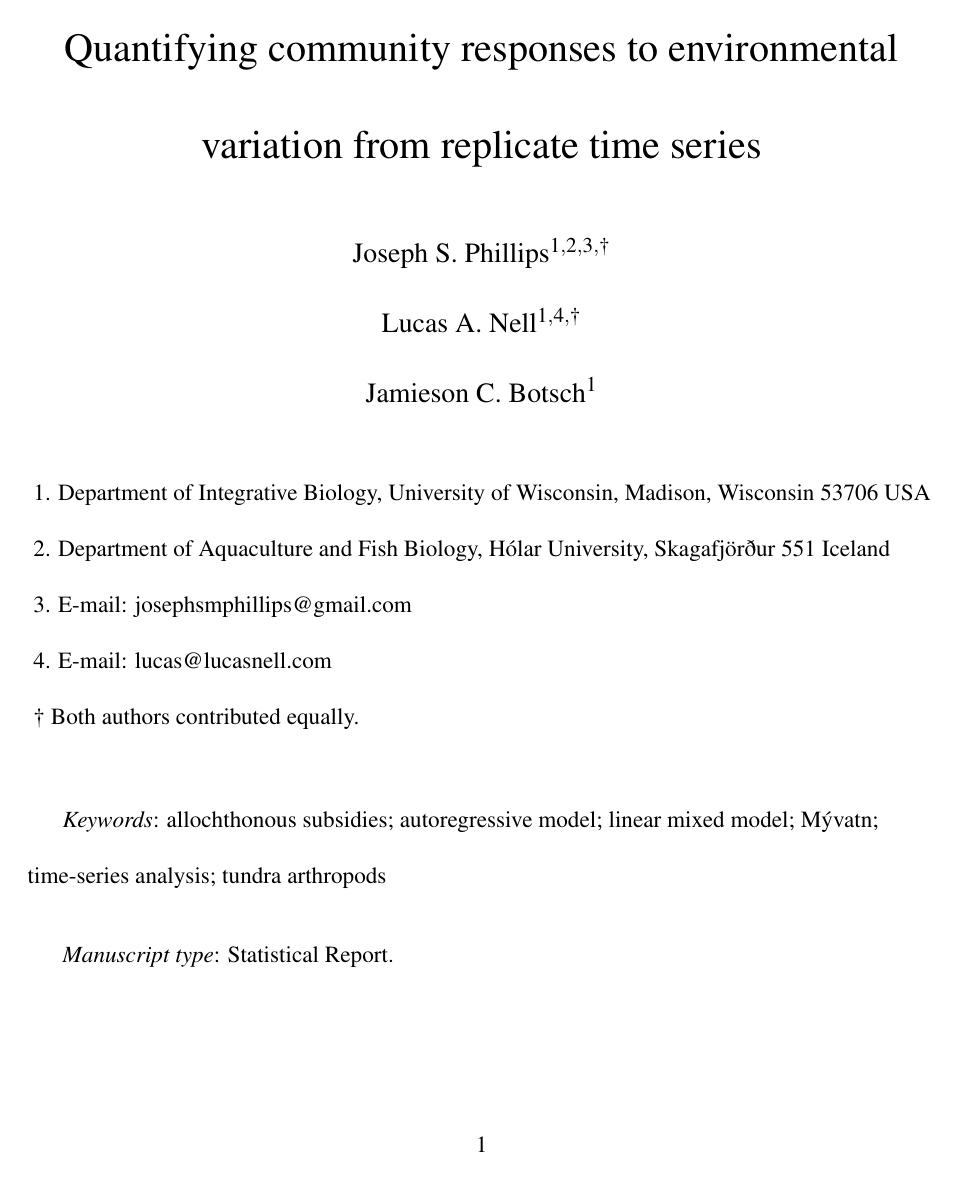
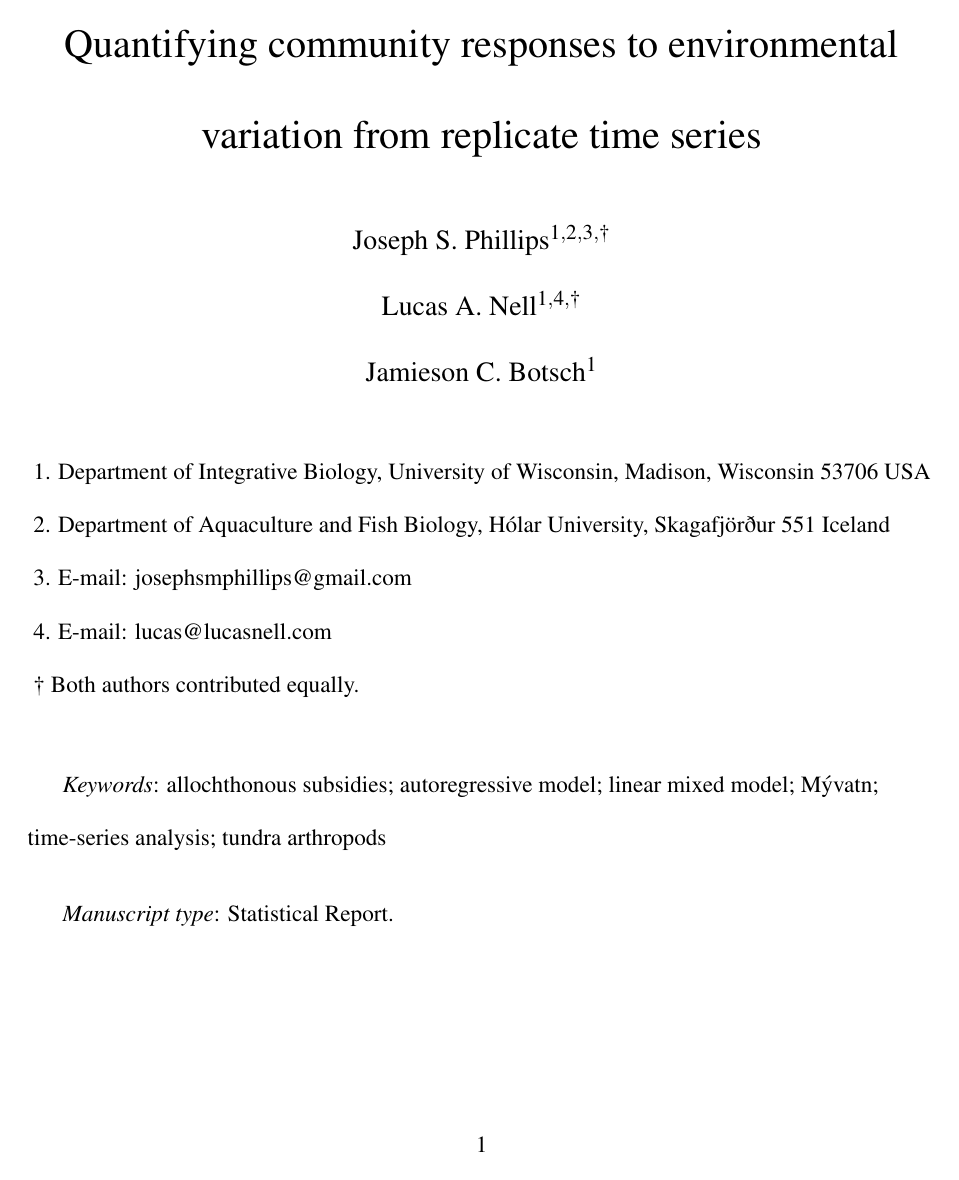
Before and after one commit to lucasnell/trans_trends, a LaTeX document (ms/__ms.tex): page 1 of 20 before the commit and page 1 of 19 after it. Compiled offline with pdfLaTeX.

Commit message:
Improved line spacing and spacing between equations

```diff
--- a/ms/__ms.tex
+++ b/ms/__ms.tex
@@ -1,9 +1,14 @@
 \documentclass[12pt]{article}
 % \usepackage[sc]{mathpazo} % Like Palatino with extensive math support
+\usepackage[letterpaper, margin=1in]{geometry}
 \usepackage{mathptmx} % Like Times New Roman
 \usepackage{fullpage}
 \usepackage[authoryear,sectionbib,sort]{natbib}
-\linespread{2}
+
+% The following works for line spacing for ESA journals
+% (per http://esapubs.org/esapubs/latexTIPsESA.pdf):
+\linespread{1.9}
+
 \usepackage[utf8]{inputenc}
 \usepackage{lineno}
 \usepackage{titlesec}
```
Also changed, not shown: ms/02-methods.tex (+11 -11 lines).
